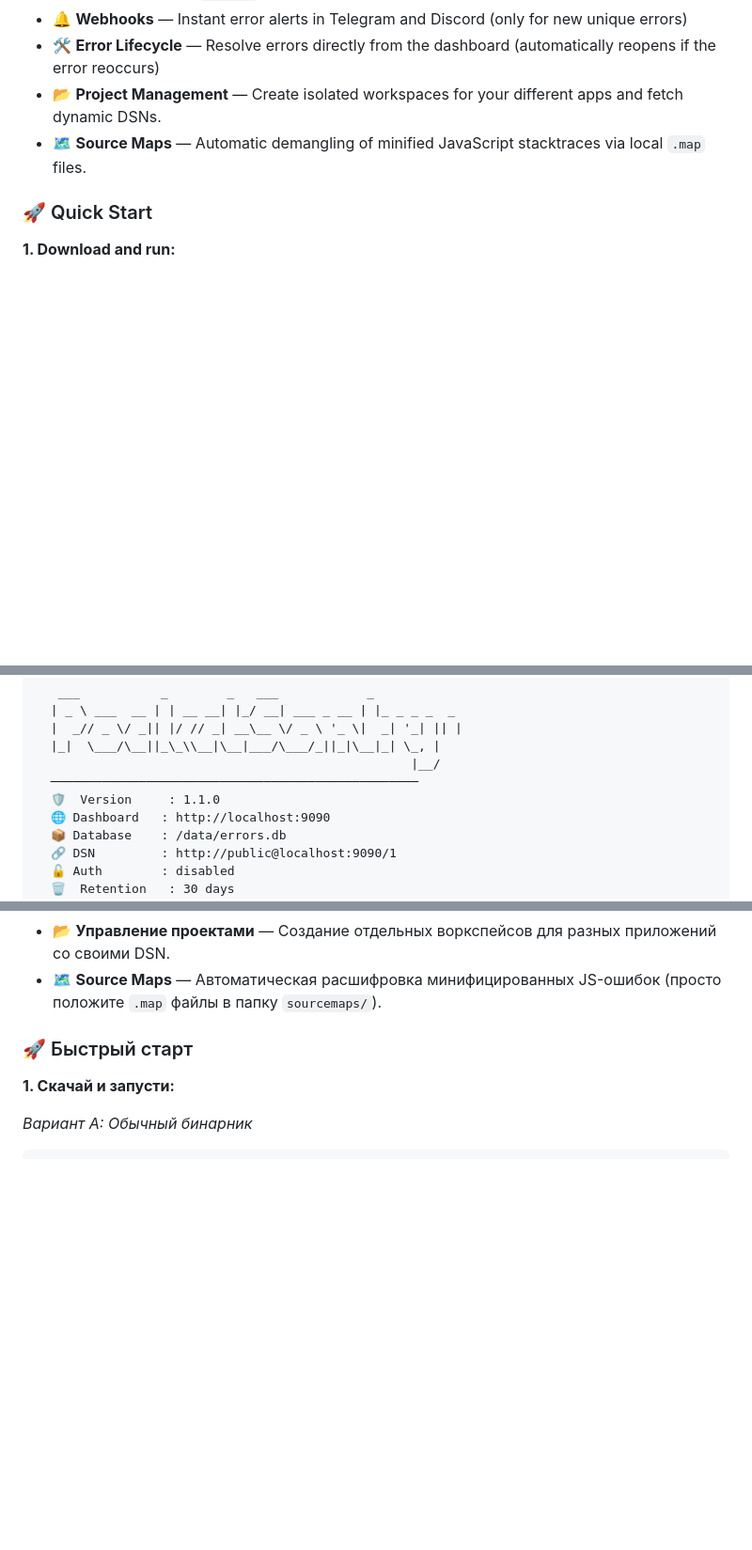
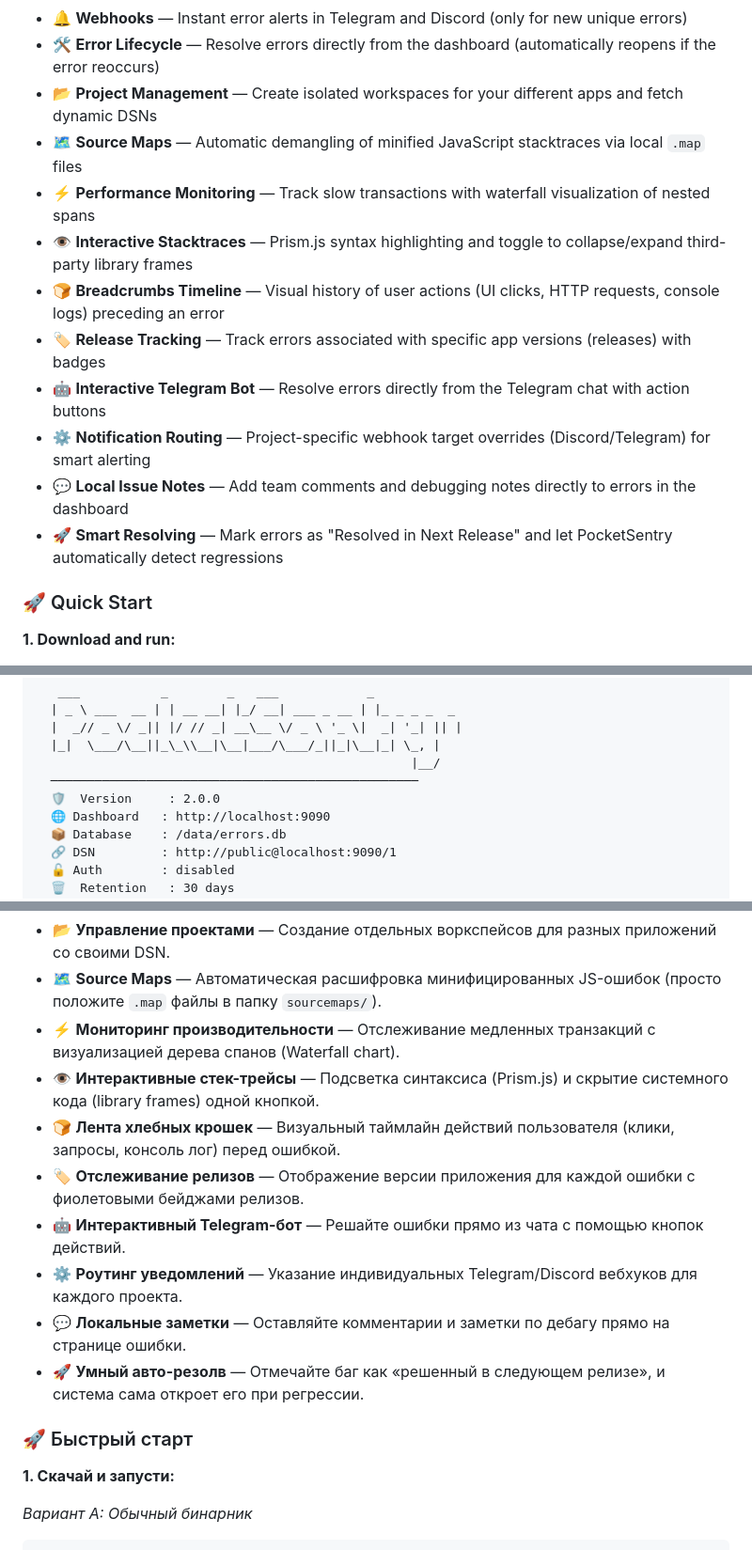
Before and after one commit to apvcode/pocketsentry, a Markdown page: README.md, 3 parts joined by grey strips. Shown at 94% size. Rendered like a GitHub page; blank space fills up the shorter version.

```diff
--- a/README.md
+++ b/README.md
@@ -75,8 +75,16 @@ You just wanted to catch a `TypeError` in your side project. Not deploy a distri
 - 🏥 **Health Check** — `/health` endpoint for uptime monitoring and orchestration
 - 🔔 **Webhooks** — Instant error alerts in Telegram and Discord (only for new unique errors)
 - 🛠️ **Error Lifecycle** — Resolve errors directly from the dashboard (automatically reopens if the error reoccurs)
-- 📂 **Project Management** — Create isolated workspaces for your different apps and fetch dynamic DSNs.
-- 🗺️ **Source Maps** — Automatic demangling of minified JavaScript stacktraces via local `.map` files.
+- 📂 **Project Management** — Create isolated workspaces for your different apps and fetch dynamic DSNs
+- 🗺️ **Source Maps** — Automatic demangling of minified JavaScript stacktraces via local `.map` files
+- ⚡ **Performance Monitoring** — Track slow transactions with waterfall visualization of nested spans
+- 👁️ **Interactive Stacktraces** — Prism.js syntax highlighting and toggle to collapse/expand third-party library frames
+- 🍞 **Breadcrumbs Timeline** — Visual history of user actions (UI clicks, HTTP requests, console logs) preceding an error
+- 🏷️ **Release Tracking** — Track errors associated with specific app versions (releases) with badges
+- 🤖 **Interactive Telegram Bot** — Resolve errors directly from the Telegram chat with action buttons
+- ⚙️ **Notification Routing** — Project-specific webhook target overrides (Discord/Telegram) for smart alerting
+- 💬 **Local Issue Notes** — Add team comments and debugging notes directly to errors in the dashboard
+- 🚀 **Smart Resolving** — Mark errors as "Resolved in Next Release" and let PocketSentry automatically detect regressions
 
 ### 🚀 Quick Start
 
@@ -190,7 +198,7 @@ $ ./pocketsentry --port 9090 --db /data/errors.db
   |_|  \___/\__||_\_\\__|\__|___/\___/_||_|\__|_| \_, |
                                                    |__/
   ──────────────────────────────────────────────────
-  🛡️  Version     : 1.1.0
+  🛡️  Version     : 2.0.0
   🌐 Dashboard   : http://localhost:9090
   📦 Database    : /data/errors.db
   🔗 DSN         : http://public@localhost:9090/1
@@ -280,6 +300,14 @@ go build -o pocketsentry .
 - 🛠️ **Жизненный цикл ошибок** — Возможность отмечать ошибки как «решенные» прямо из дашборда (автоматически переоткрываются, если баг повторится)
 - 📂 **Управление проектами** — Создание отдельных воркспейсов для разных приложений со своими DSN.
 - 🗺️ **Source Maps** — Автоматическая расшифровка минифицированных JS-ошибок (просто положите `.map` файлы в папку `sourcemaps/`).
+- ⚡ **Мониторинг производительности** — Отслеживание медленных транзакций с визуализацией дерева спанов (Waterfall chart).
+- 👁️ **Интерактивные стек-трейсы** — Подсветка синтаксиса (Prism.js) и скрытие системного кода (library frames) одной кнопкой.
+- 🍞 **Лента хлебных крошек** — Визуальный таймлайн действий пользователя (клики, запросы, консоль лог) перед ошибкой.
+- 🏷️ **Отслеживание релизов** — Отображение версии приложения для каждой ошибки с фиолетовыми бейджами релизов.
+- 🤖 **Интерактивный Telegram-бот** — Решайте ошибки прямо из чата с помощью кнопок действий.
+- ⚙️ **Роутинг уведомлений** — Указание индивидуальных Telegram/Discord вебхуков для каждого проекта.
+- 💬 **Локальные заметки** — Оставляйте комментарии и заметки по дебагу прямо на странице ошибки.
+- 🚀 **Умный авто-резолв** — Отмечайте баг как «решенный в следующем релизе», и система сама откроет его при регрессии.
 
 ### 🚀 Быстрый старт
 
```
Also changed, not shown: other parts of README.md (+29 -8 lines), screenshot.png, 8 other files.
